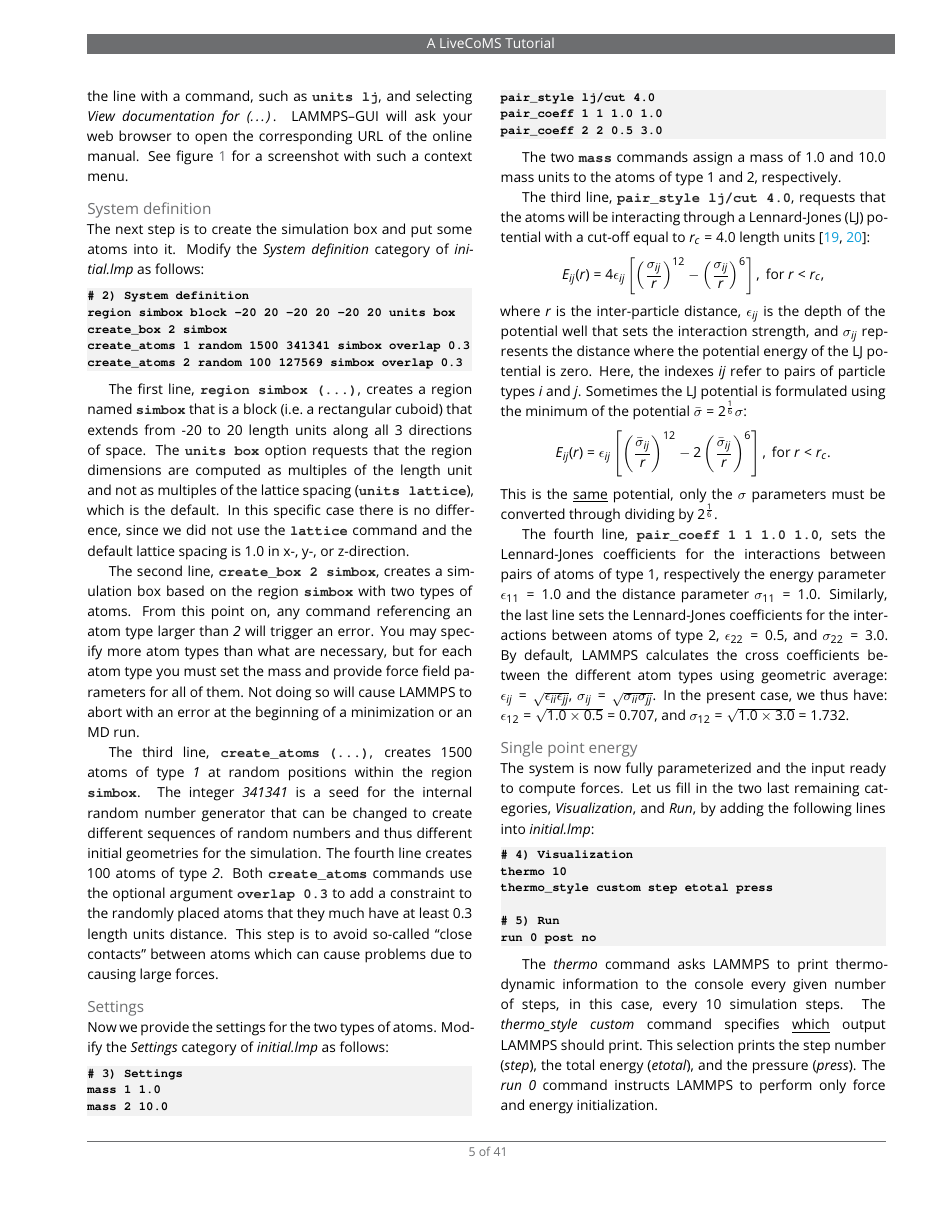
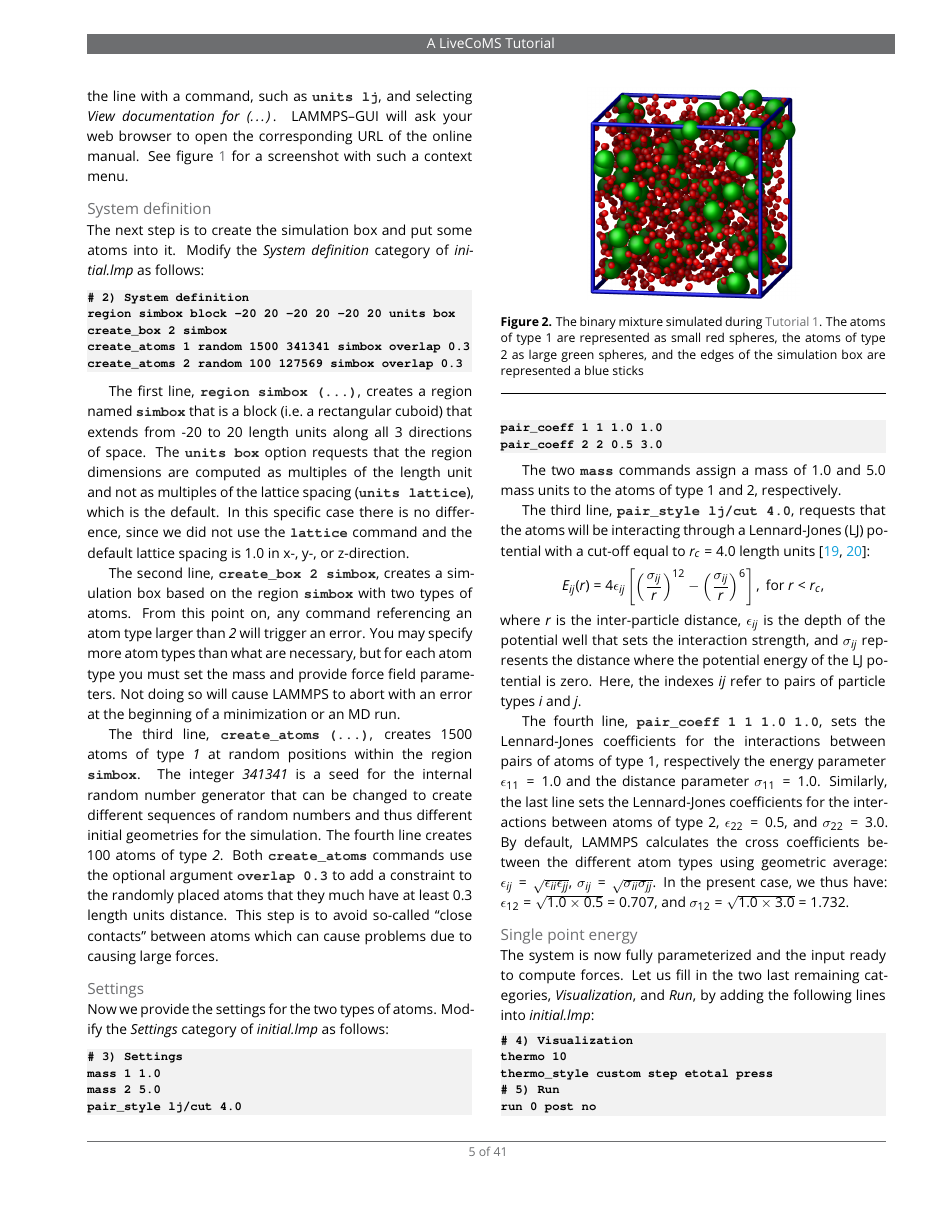
Before and after one commit to lammpstutorials/lammpstutorials-article, a LaTeX document (lammps-tutorials.tex): page 5 of 41. Compiled offline with pdfLaTeX.

Commit message:
review first part of tutorial 1

```diff
--- a/lammps-tutorials.tex
+++ b/lammps-tutorials.tex
@@ -559,14 +559,13 @@ default.  In this specific case there is no difference, since we did not
 use the \lmpcmd{lattice} command and the default lattice spacing is 1.0
 in x-, y-, or z-direction.
 
-The second line, \lmpcmd{create\_box 2 simbox}, creates a
-simulation box based on the region \lmpcmd{simbox} with two
-types of atoms.  From this point on, any command referencing an atom
-type larger than \textit{2} will trigger an error.  You may specify more
-atom types than what are necessary, but for each atom type you must set
-the mass and provide force field parameters for all of them. Not doing
-so will cause LAMMPS to abort with an error at the beginning of a
-minimization or an MD run.
+The second line, \lmpcmd{create\_box 2 simbox}, creates a simulation box
+based on the region \lmpcmd{simbox} with two types of atoms.  From this
+point on, any command referencing an atom type larger than \textit{2}
+will trigger an error.  You may specify more atom types than what are
+necessary, but for each atom type you must set the mass and provide
+force field parameters. Not doing so will cause LAMMPS to abort with an
+error at the beginning of a minimization or an MD run.
 
 The third line, \lmpcmd{create\_atoms (\dots)}, creates 1500 atoms of type
 \textit{1} at random positions within the region
@@ -586,13 +585,13 @@ Now we provide the settings for the two types of atoms.  Modify the
 \begin{lstlisting}
 # 3) Settings
 mass 1 1.0
-mass 2 10.0
+mass 2 5.0
 pair_style lj/cut 4.0
 pair_coeff 1 1 1.0 1.0
 pair_coeff 2 2 0.5 3.0
 \end{lstlisting}
 
-The two \lmpcmd{mass} commands assign a mass of 1.0 and 10.0 mass units
+The two \lmpcmd{mass} commands assign a mass of 1.0 and 5.0 mass units
 to the atoms of type 1 and 2, respectively.
 
 The third line, \lmpcmd{pair\_style lj/cut 4.0}, requests that the atoms
@@ -605,14 +604,7 @@ $$E_{ij} (r) = 4 \epsilon_{ij} \left[ \left( \dfrac{\sigma_{ij}}{r} \right)^{12}
 the depth of the potential well that sets the interaction strength, and
 $\sigma_{ij}$ represents the distance where the potential energy of the
 LJ potential is zero.  Here, the indexes \textit{ij} refer to pairs of
-particle types \textit{i} and \textit{j}.  Sometimes the LJ potential is
-formulated using the minimum of the potential
-$\bar{\sigma} = 2^{\frac{1}{6}}\sigma$:
-$$E_{ij} (r) = \epsilon_{ij} \left[ \left( \dfrac{\bar{\sigma}_{ij}}{r} \right)^{12}
-    - 2\left( \dfrac{\bar{\sigma}_{ij}}{r} \right)^{6} \right], ~
-  \text{for} ~ r < r_c.$$
-This is the \emph{same} potential, only the $\sigma$ parameters must
-be converted through dividing by $2^{\frac{1}{6}}$.
+particle types \textit{i} and \textit{j}.
 
 The fourth line, \lmpcmd{pair\_coeff 1 1 1.0 1.0}, sets the
 Lennard-Jones coefficients for the interactions between pairs of atoms
@@ -628,6 +620,15 @@ thus have: $\epsilon_{12} = \sqrt{1.0 \times 0.5} = 0.707$, and
 $\sigma_{12} = \sqrt{1.0 \times 3.0} = 1.732$.
 
 \paragraph{Single point energy}
+\begin{figure}
+\centering
+\includegraphics[width=0.55\linewidth]{LJ}
+\caption{The binary mixture simulated during \hyperref[lennard-jones-label]{Tutorial 1}.
+  The atoms of type 1 are represented as small red spheres, the atoms of type 2 as large
+  green spheres, and the edges of the simulation box are represented a blue sticks}
+\label{fig:LJ}
+\end{figure}
+
 The system is now fully parameterized and the input ready to compute
 forces.  Let us fill in the two last remaining categories,
 \textit{Visualization}, and \textit{Run}, by adding the following lines
@@ -636,15 +637,9 @@ into \textit{initial.lmp}:
 # 4) Visualization
 thermo 10
 thermo_style custom step etotal press
-
 # 5) Run
 run 0 post no
 \end{lstlisting}
 
-The \textit{thermo} command asks LAMMPS to print thermodynamic
+The \lmpcmd{thermo 10} command asks LAMMPS to print thermodynamic
 information to the console every given number of steps, in this case,
-every 10 simulation steps.  The \textit{thermo\_style custom} command specifies
-\emph{which} output LAMMPS should print.  This selection prints the
-step number (\textit{step}), the total energy (\textit{etotal}), and the
-pressure (\textit{press}).  The \textit{run 0} command instructs LAMMPS
-to perform only force and energy initialization.
```
Also changed, not shown: lammps-tutorials.tex (93 more changed lines).
